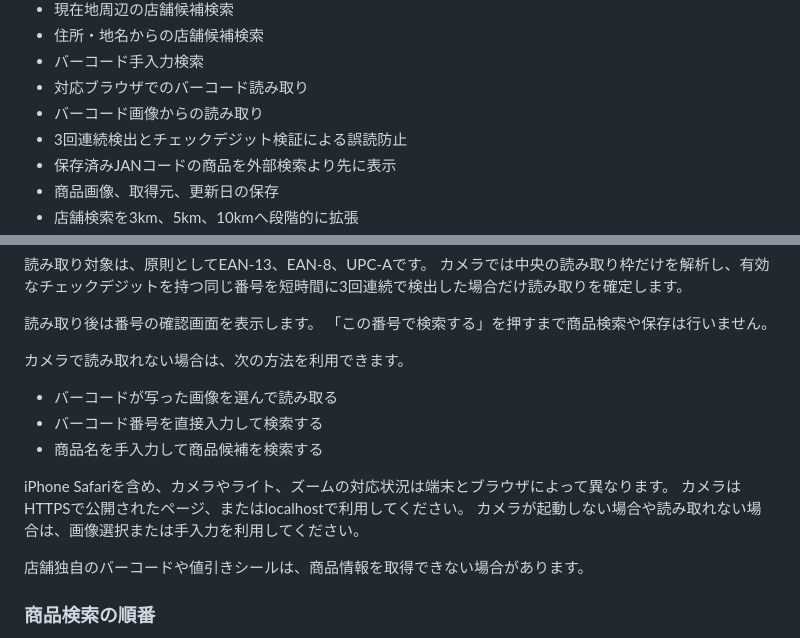
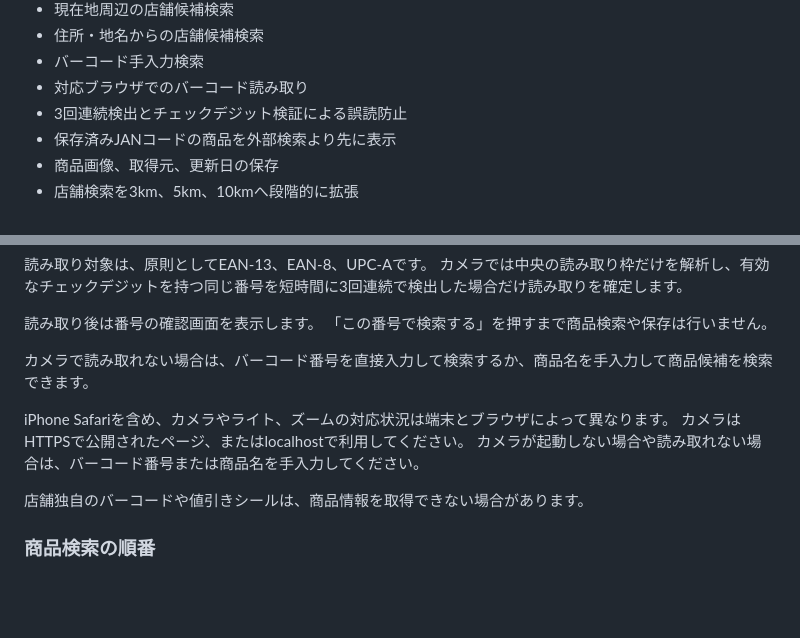
Before and after one commit to mazemon-rin/shopping-price-tracker, a Markdown page: README.md, 2 parts joined by grey strips. Rendered like a GitHub page; blank space fills up the shorter version.

```diff
--- a/README.md
+++ b/README.md
@@ -32,7 +32,6 @@ https://mazemon-rin.github.io/shopping-price-tracker/
 - 住所・地名からの店舗候補検索
 - バーコード手入力検索
 - 対応ブラウザでのバーコード読み取り
-- バーコード画像からの読み取り
 - 3回連続検出とチェックデジット検証による誤読防止
 - 保存済みJANコードの商品を外部検索より先に表示
 - 商品画像、取得元、更新日の保存
@@ -81,15 +80,11 @@ BarcodeDetector APIが利用できない場合は、ZXing (`@zxing/library 0.21.
 読み取り後は番号の確認画面を表示します。
 「この番号で検索する」を押すまで商品検索や保存は行いません。
 
-カメラで読み取れない場合は、次の方法を利用できます。
-
-- バーコードが写った画像を選んで読み取る
-- バーコード番号を直接入力して検索する
-- 商品名を手入力して商品候補を検索する
+カメラで読み取れない場合は、バーコード番号を直接入力して検索するか、商品名を手入力して商品候補を検索できます。
 
 iPhone Safariを含め、カメラやライト、ズームの対応状況は端末とブラウザによって異なります。
 カメラはHTTPSで公開されたページ、またはlocalhostで利用してください。
-カメラが起動しない場合や読み取れない場合は、画像選択または手入力を利用してください。
+カメラが起動しない場合や読み取れない場合は、バーコード番号または商品名を手入力してください。
 
 店舗独自のバーコードや値引きシールは、商品情報を取得できない場合があります。
 
```
